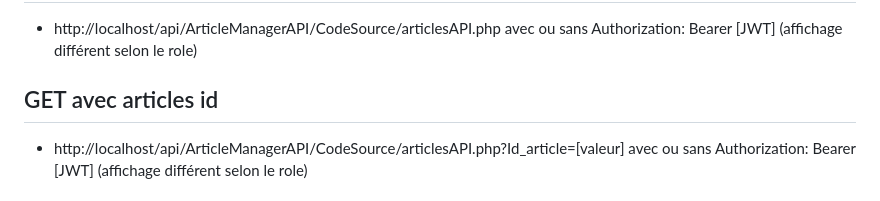
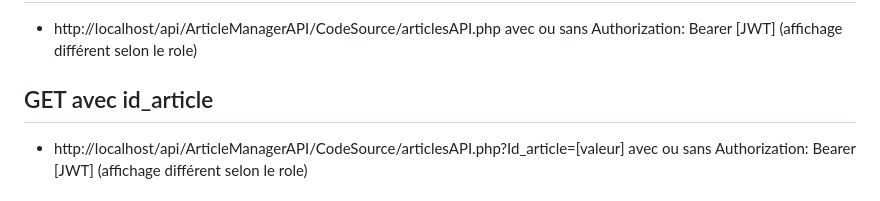
Before and after one commit to gaiailou/ArticleManagerAPI, a Markdown page: CollectionPostmanSechiDucournau/requetePostman.md, the part around the change. Drawn GitHub-style.

```diff
--- a/CollectionPostmanSechiDucournau/requetePostman.md
+++ b/CollectionPostmanSechiDucournau/requetePostman.md
@@ -8,7 +8,7 @@
 ## GET
 - http://localhost/api/ArticleManagerAPI/CodeSource/articlesAPI.php
 avec ou sans Authorization: Bearer [JWT] (affichage différent selon le role)
-## GET avec articles id
+## GET avec id_article
 - http://localhost/api/ArticleManagerAPI/CodeSource/articlesAPI.php?Id_article=[valeur]
 avec ou sans Authorization: Bearer [JWT] (affichage différent selon le role)
 ## POST
```
Also changed, not shown: README.md (+1 -1 lines), DocsCompteRendu/MCD.PNG.
